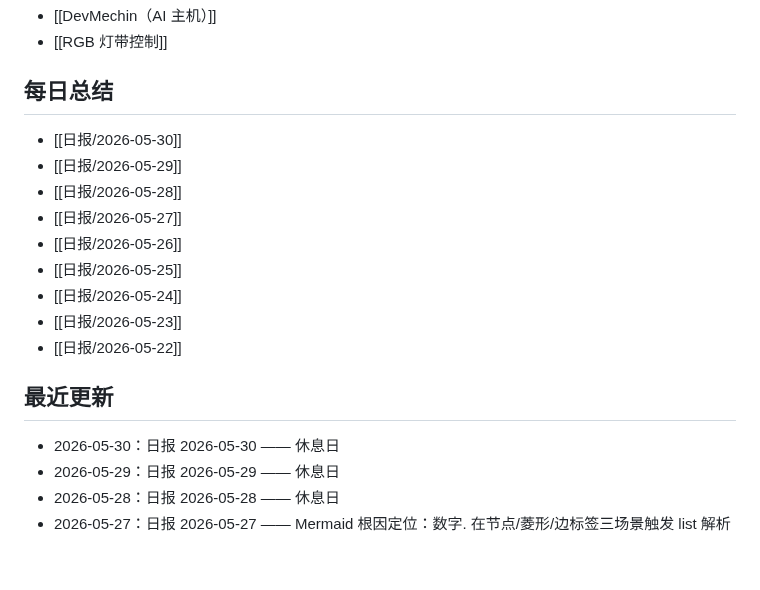
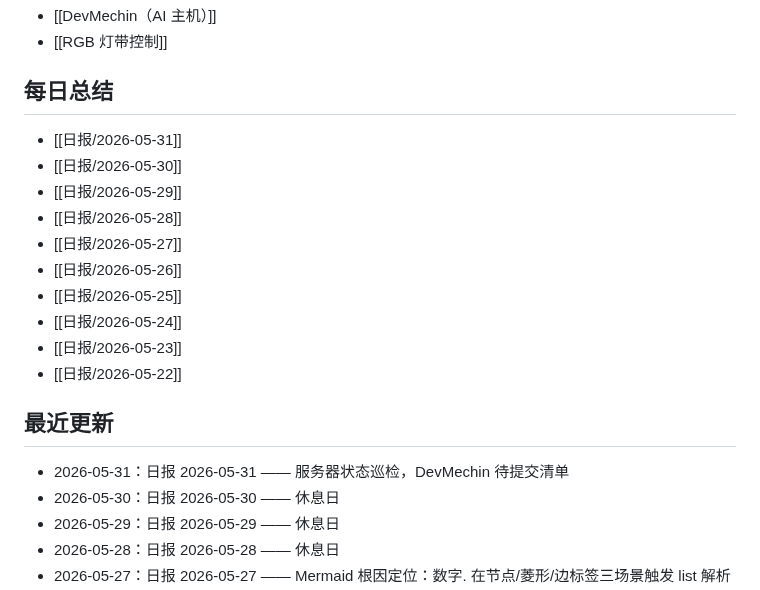
Before and after one commit to JXY001A/knowledge-wiki, a Markdown page: wiki/Wiki 目录.md, the part around the change. Drawn GitHub-style; blank space fills up the shorter version.

```diff
--- a/wiki/Wiki 目录.md
+++ b/wiki/Wiki 目录.md
@@ -80,6 +80,7 @@ updated: 2026-05-23
 
 ## 每日总结
 
+- [[日报/2026-05-31]]
 - [[日报/2026-05-30]]
 - [[日报/2026-05-29]]
 - [[日报/2026-05-28]]
@@ -92,6 +93,7 @@ updated: 2026-05-23
 
 ## 最近更新
 
+- 2026-05-31：日报 2026-05-31 —— 服务器状态巡检，DevMechin 待提交清单
 - 2026-05-30：日报 2026-05-30 —— 休息日
 - 2026-05-29：日报 2026-05-29 —— 休息日
 - 2026-05-28：日报 2026-05-28 —— 休息日
```
Also changed, not shown: wiki/操作日志.md (+6 -0 lines), wiki/日报/2026-05-31.md (added, +38 -0 lines).
